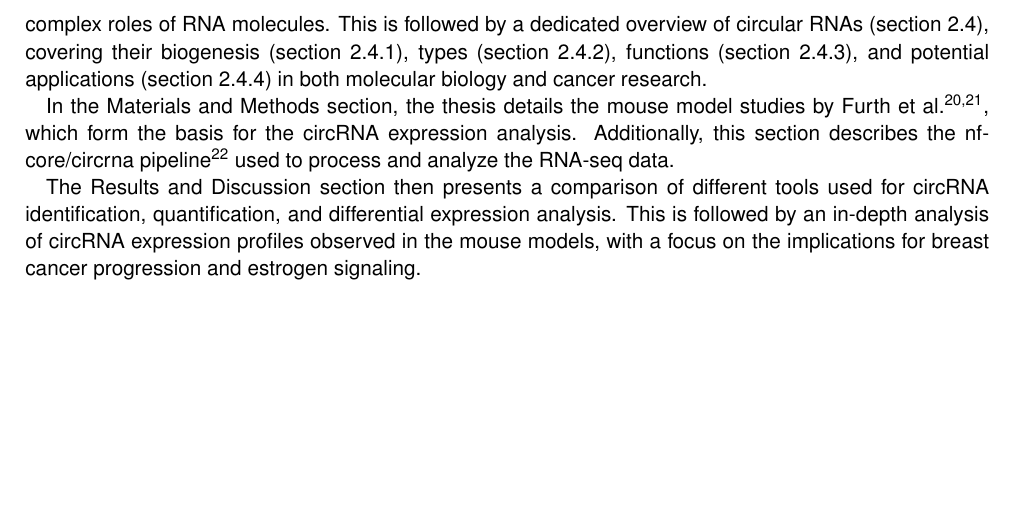
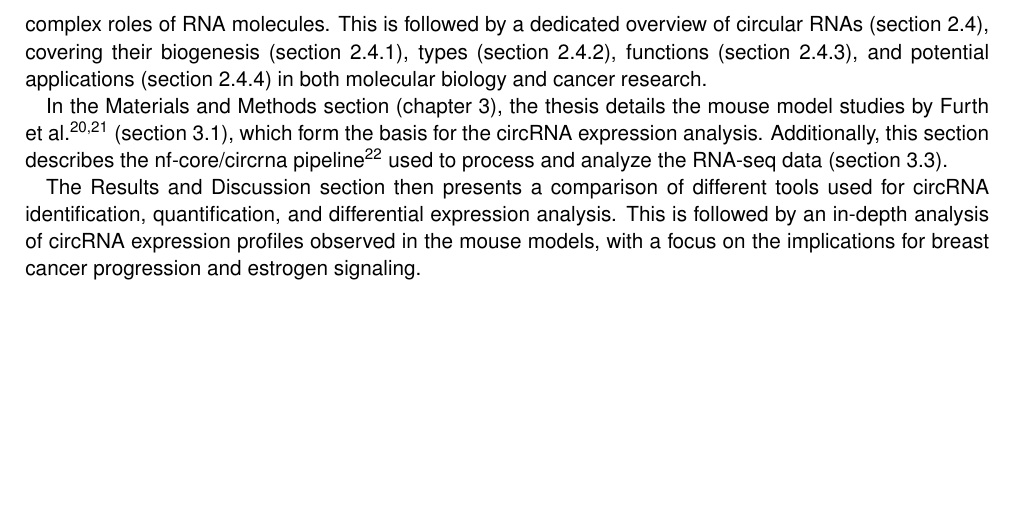
Before and after one commit to nictru/bsc-thesis, a LaTeX thesis (main.tex, which reads chapters/1_introduction.tex): part of page 10 of 42, cut so that both start at the same text. Compiled offline with pdfLaTeX.

Commit message:
Add cross references from introduction to m+m

```diff
--- a/chapters/1_introduction.tex
+++ b/chapters/1_introduction.tex
@@ -96,14 +96,14 @@ This is followed by a dedicated overview of circular RNAs
 (\cref{sec:circrna_applications}) in both molecular biology and cancer
 research.
 
-In the Materials and Methods section, the thesis details the mouse model
-studies by Furth et al.
-\supercite{furth_esr1_2023,furth_overexpression_2023},
+In the Materials and Methods section (\cref{chap:materials_and_methods}), the
+thesis details the mouse model studies by Furth et al.
+\supercite{furth_esr1_2023,furth_overexpression_2023} (\cref{sec:data}),
 which form the basis for the circRNA expression
 analysis.
 Additionally, this section describes the nf-core/circrna
 pipeline\supercite{digby_nf-corecircrna_2023} used to process and analyze the
-RNA-seq data.
+RNA-seq data (\cref{sec:nf-core_circrna}).
 
 The Results and Discussion section then presents a comparison of different
 tools used for circRNA identification, quantification, and differential
```
Also changed, not shown: chapters/3_materials_and_methods/materials_and_methods.tex (+4 -0 lines).
